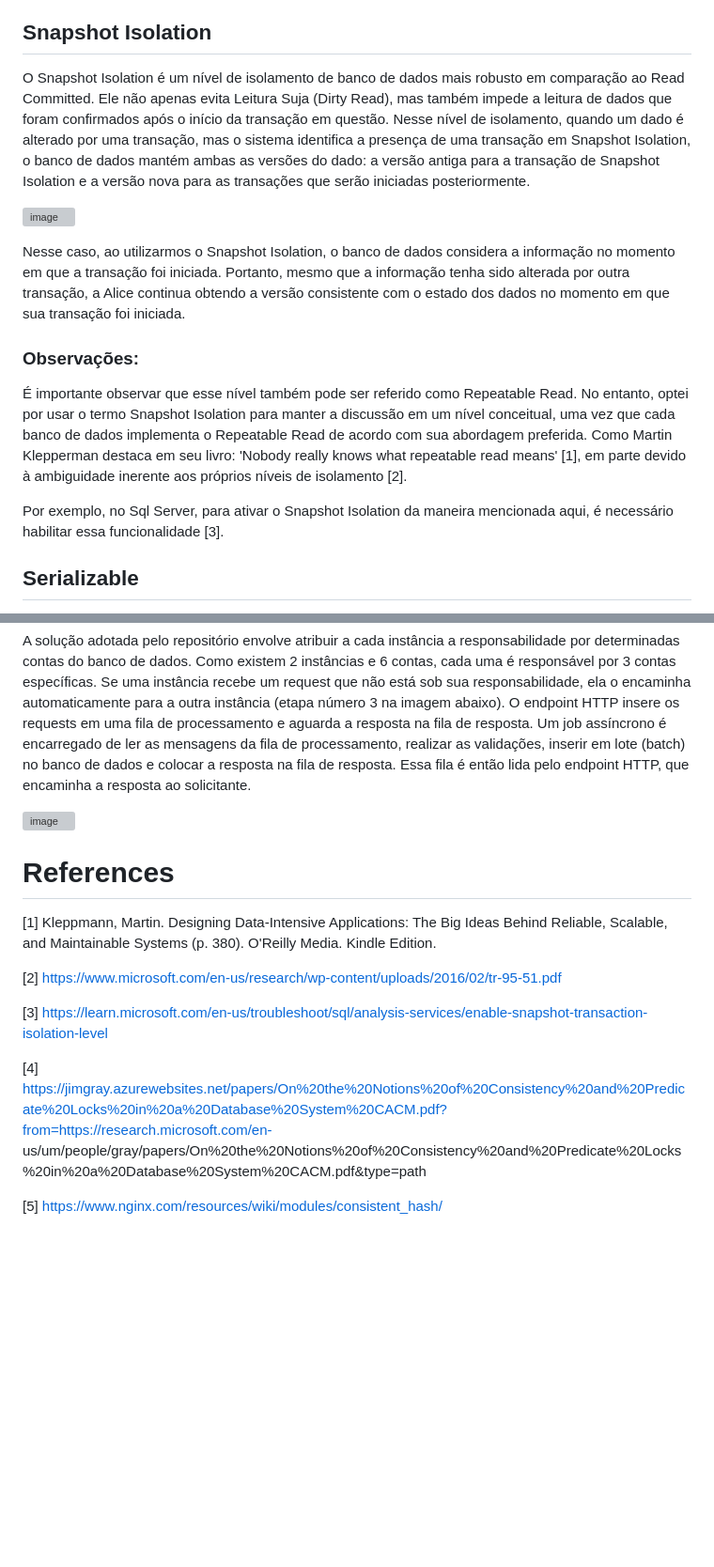
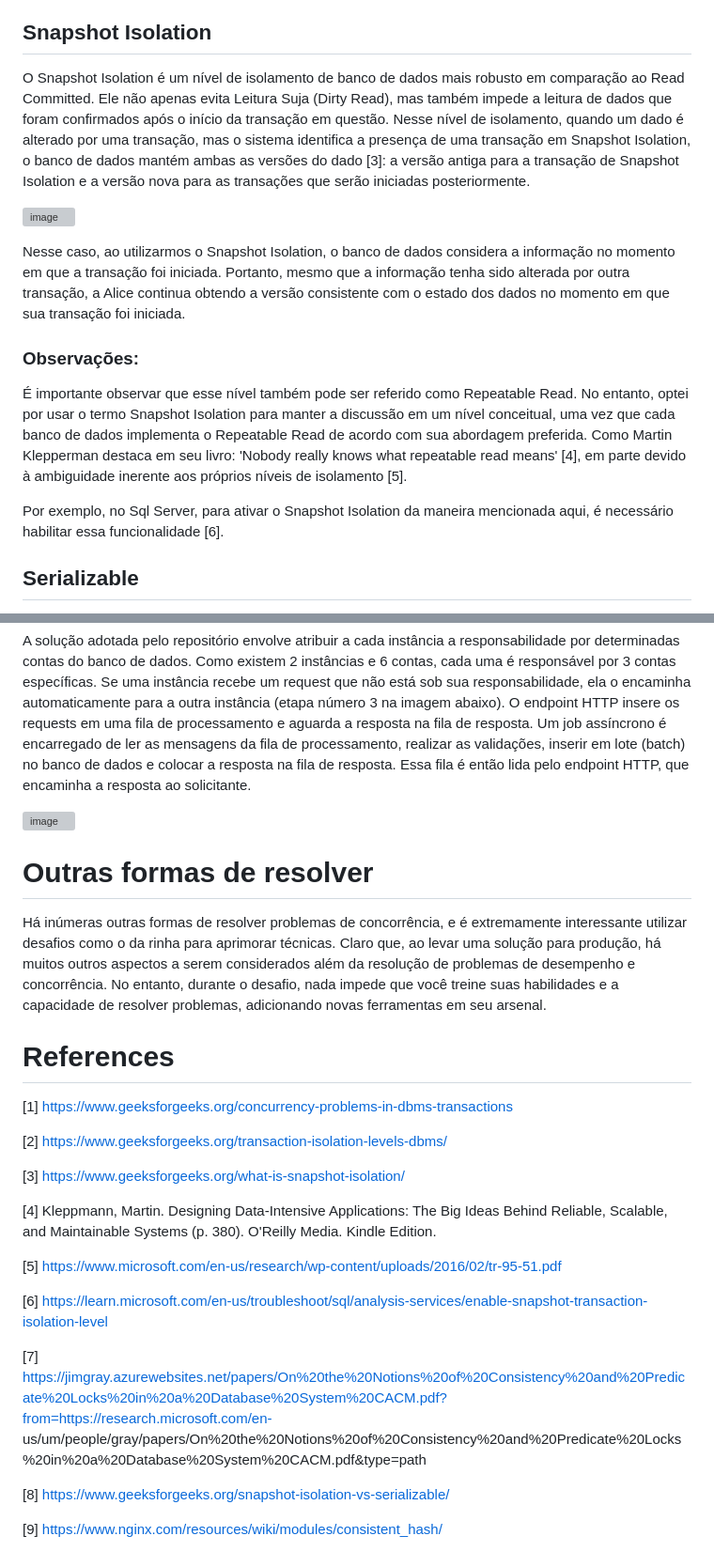
Before and after one commit to gumberss/Concurrency, a Markdown page: readme.md, 2 parts joined by grey strips. Shown at 94% size. GitHub-like rendering; blank space fills up the shorter version; grey boxes are pictures that could not be loaded.

```diff
--- a/readme.md
+++ b/readme.md
@@ -44,7 +44,7 @@ Esse problema, conhecido como 'Non-repetable reads', pode criar desafios signifi
 
 ## Snapshot Isolation
 
-O Snapshot Isolation é um nível de isolamento de banco de dados mais robusto em comparação ao Read Committed. Ele não apenas evita Leitura Suja (Dirty Read), mas também impede a leitura de dados que foram confirmados após o início da transação em questão. Nesse nível de isolamento, quando um dado é alterado por uma transação, mas o sistema identifica a presença de uma transação em Snapshot Isolation, o banco de dados mantém ambas as versões do dado: a versão antiga para a transação de Snapshot Isolation e a versão nova para as transações que serão iniciadas posteriormente.
+O Snapshot Isolation é um nível de isolamento de banco de dados mais robusto em comparação ao Read Committed. Ele não apenas evita Leitura Suja (Dirty Read), mas também impede a leitura de dados que foram confirmados após o início da transação em questão. Nesse nível de isolamento, quando um dado é alterado por uma transação, mas o sistema identifica a presença de uma transação em Snapshot Isolation, o banco de dados mantém ambas as versões do dado [3]: a versão antiga para a transação de Snapshot Isolation e a versão nova para as transações que serão iniciadas posteriormente.
 
 ![image](https://github.com/gumberss/Rinha-Sharding/assets/38296002/eed05bcc-6a92-4252-8a98-c145beb3a63d)
 
@@ -52,9 +52,9 @@ Nesse caso, ao utilizarmos o Snapshot Isolation, o banco de dados considera a in
 
 ### Observações:
 
-É importante observar que esse nível também pode ser referido como Repeatable Read. No entanto, optei por usar o termo Snapshot Isolation para manter a discussão em um nível conceitual, uma vez que cada banco de dados implementa o Repeatable Read de acordo com sua abordagem preferida. Como Martin Klepperman destaca em seu livro: 'Nobody really knows what repeatable read means' [1], em parte devido à ambiguidade inerente aos próprios níveis de isolamento [2].
+É importante observar que esse nível também pode ser referido como Repeatable Read. No entanto, optei por usar o termo Snapshot Isolation para manter a discussão em um nível conceitual, uma vez que cada banco de dados implementa o Repeatable Read de acordo com sua abordagem preferida. Como Martin Klepperman destaca em seu livro: 'Nobody really knows what repeatable read means' [4], em parte devido à ambiguidade inerente aos próprios níveis de isolamento [5].
 
-Por exemplo, no Sql Server, para ativar o Snapshot Isolation da maneira mencionada aqui, é necessário habilitar essa funcionalidade [3].
+Por exemplo, no Sql Server, para ativar o Snapshot Isolation da maneira mencionada aqui, é necessário habilitar essa funcionalidade [6].
 
 ## Serializable
 
@@ -101,19 +101,30 @@ Diante das limitações mencionadas acima, a solução deste repositório necess
 
 A solução adotada pelo repositório envolve atribuir a cada instância a responsabilidade por determinadas contas do banco de dados. Como existem 2 instâncias e 6 contas, cada uma é responsável por 3 contas específicas. Se uma instância recebe um request que não está sob sua responsabilidade, ela o encaminha automaticamente para a outra instância (etapa número 3 na imagem abaixo). O endpoint HTTP insere os requests em uma fila de processamento e aguarda a resposta na fila de resposta. Um job assíncrono é encarregado de ler as mensagens da fila de processamento, realizar as validações, inserir em lote (batch) no banco de dados e colocar a resposta na fila de resposta. Essa fila é então lida pelo endpoint HTTP, que encaminha a resposta ao solicitante.
 
-
 ![image](https://github.com/gumberss/Rinha-Sharding/assets/38296002/d8e58634-e54b-48d9-a287-5cd92d017fa3)
 
 
+# Outras formas de resolver
+
+Há inúmeras outras formas de resolver problemas de concorrência, e é extremamente interessante utilizar desafios como o da rinha para aprimorar técnicas. Claro que, ao levar uma solução para produção, há muitos outros aspectos a serem considerados além da resolução de problemas de desempenho e concorrência. No entanto, durante o desafio, nada impede que você treine suas habilidades e a capacidade de resolver problemas, adicionando novas ferramentas em seu arsenal.
+
 # References
 
-[1] Kleppmann, Martin. Designing Data-Intensive Applications: The Big Ideas Behind Reliable, Scalable, and Maintainable Systems (p. 380). O'Reilly Media. Kindle Edition.
+[1] https://www.geeksforgeeks.org/concurrency-problems-in-dbms-transactions
 
-[2] https://www.microsoft.com/en-us/research/wp-content/uploads/2016/02/tr-95-51.pdf
+[2] https://www.geeksforgeeks.org/transaction-isolation-levels-dbms/
 
-[3] https://learn.microsoft.com/en-us/troubleshoot/sql/analysis-services/enable-snapshot-transaction-isolation-level
+[3] https://www.geeksforgeeks.org/what-is-snapshot-isolation/
 
-[4] https://jimgray.azurewebsites.net/papers/On%20the%20Notions%20of%20Consistency%20and%20Predicate%20Locks%20in%20a%20Database%20System%20CACM.pdf?from=https://research.microsoft.com/en-
+[4] Kleppmann, Martin. Designing Data-Intensive Applications: The Big Ideas Behind Reliable, Scalable, and Maintainable Systems (p. 380). O'Reilly Media. Kindle Edition.
+
+[5] https://www.microsoft.com/en-us/research/wp-content/uploads/2016/02/tr-95-51.pdf
+
+[6] https://learn.microsoft.com/en-us/troubleshoot/sql/analysis-services/enable-snapshot-transaction-isolation-level
+
+[7] https://jimgray.azurewebsites.net/papers/On%20the%20Notions%20of%20Consistency%20and%20Predicate%20Locks%20in%20a%20Database%20System%20CACM.pdf?from=https://research.microsoft.com/en-
 us/um/people/gray/papers/On%20the%20Notions%20of%20Consistency%20and%20Predicate%20Locks%20in%20a%20Database%20System%20CACM.pdf&type=path
 
-[5] https://www.nginx.com/resources/wiki/modules/consistent_hash/
+[8] https://www.geeksforgeeks.org/snapshot-isolation-vs-serializable/
+
+[9] https://www.nginx.com/resources/wiki/modules/consistent_hash/
```
Also changed, not shown: other parts of readme.md (+4 -4 lines).
